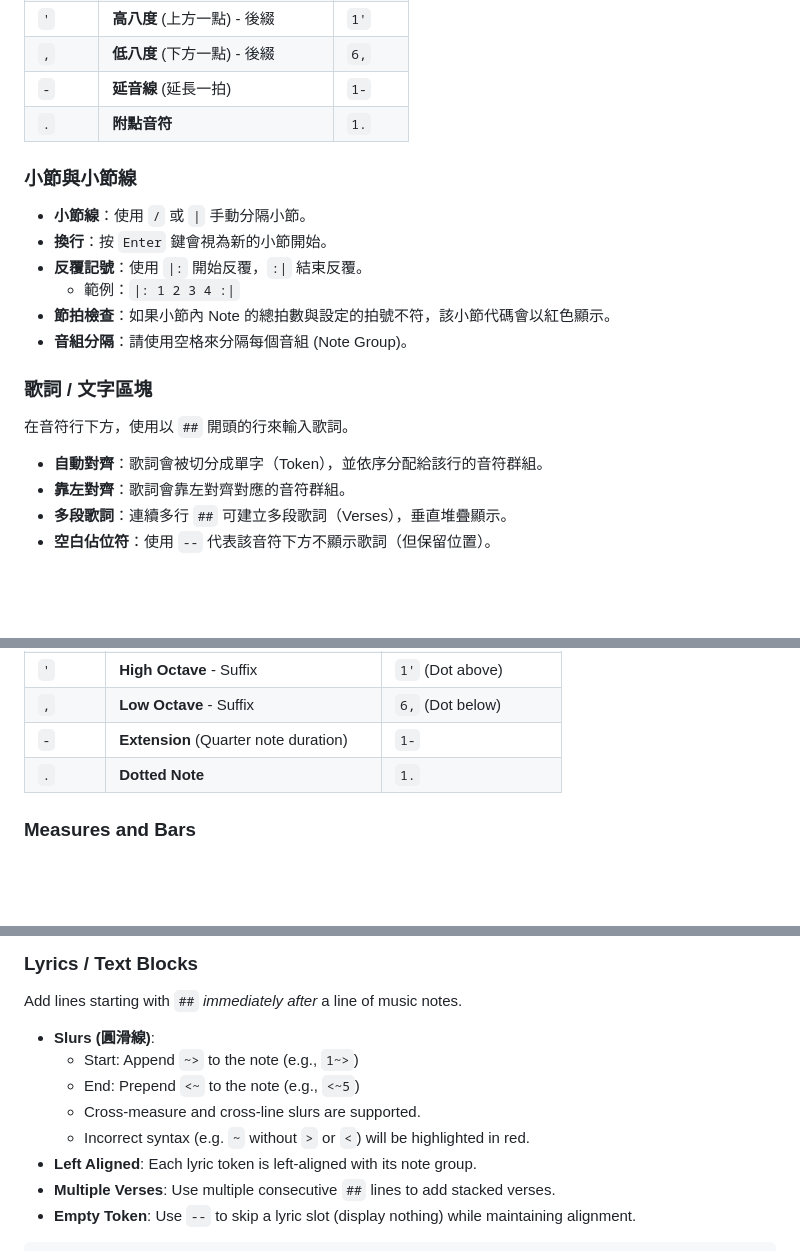
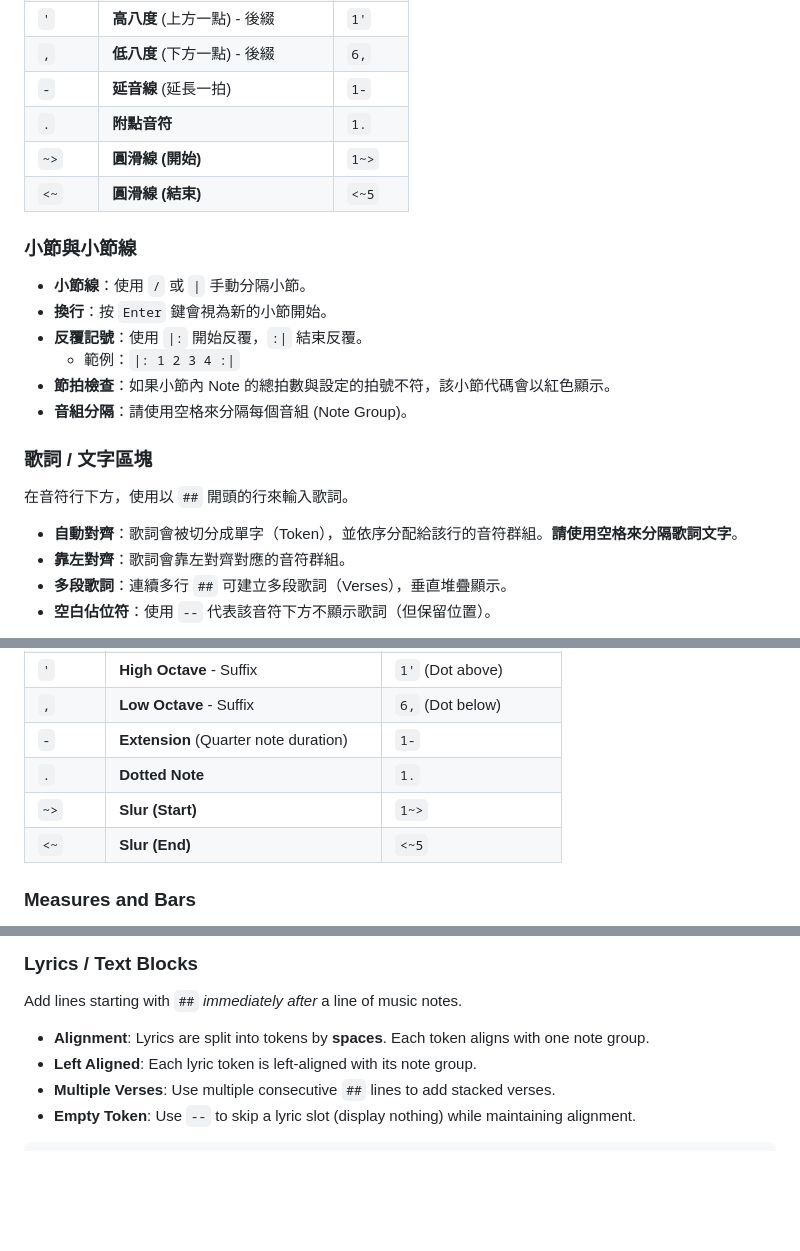
Before and after one commit to tiunn/jianpu, a Markdown page: README.md, 3 parts joined by grey strips. Rendered like a GitHub page; blank space fills up the shorter version.

Commit message:
docs: Update README with slur syntax and lyrics alignment guide

```diff
--- a/README.md
+++ b/README.md
@@ -33,6 +33,8 @@
 | `,` | **低八度** (下方一點) - 後綴 | `6,` |
 | `-` | **延音線** (延長一拍) | `1-` |
 | `.` | **附點音符** | `1.` |
+| `~>` | **圓滑線 (開始)** | `1~>` |
+| `<~` | **圓滑線 (結束)** | `<~5` |
 
 ### 小節與小節線
 - **小節線**：使用 `/` 或 `|` 手動分隔小節。
@@ -41,9 +43,10 @@
   - 範例：`|: 1 2 3 4 :|`
 - **節拍檢查**：如果小節內 Note 的總拍數與設定的拍號不符，該小節代碼會以紅色顯示。
 - **音組分隔**：請使用空格來分隔每個音組 (Note Group)。
+
 ### 歌詞 / 文字區塊
 在音符行下方，使用以 `##` 開頭的行來輸入歌詞。
-- **自動對齊**：歌詞會被切分成單字（Token），並依序分配給該行的音符群組。
+- **自動對齊**：歌詞會被切分成單字（Token），並依序分配給該行的音符群組。**請使用空格來分隔歌詞文字**。
 - **靠左對齊**：歌詞會靠左對齊對應的音符群組。
 - **多段歌詞**：連續多行 `##` 可建立多段歌詞（Verses），垂直堆疊顯示。
 - **空白佔位符**：使用 `--` 代表該音符下方不顯示歌詞（但保留位置）。
@@ -107,6 +110,8 @@ Type notes using numbers `1-7` and `0` for rests.
 | `,` | **Low Octave** - Suffix | `6,` (Dot below) |
 | `-` | **Extension** (Quarter note duration) | `1-` |
 | `.` | **Dotted Note** | `1.` |
+| `~>` | **Slur (Start)** | `1~>` |
+| `<~` | **Slur (End)** | `<~5` |
 
 ### Measures and Bars
 - **Bar Lines**: Use `/` or `|` to manually separate notes into measures.
@@ -118,11 +123,7 @@ Type notes using numbers `1-7` and `0` for rests.
 
 ### Lyrics / Text Blocks
 Add lines starting with `##` *immediately after* a line of music notes.
-- **Slurs (圓滑線)**:
-  - Start: Append `~>` to the note (e.g., `1~>`)
-  - End: Prepend `<~` to the note (e.g., `<~5`)
-  - Cross-measure and cross-line slurs are supported.
-  - Incorrect syntax (e.g. `~` without `>` or `<`) will be highlighted in red.
+- **Alignment**: Lyrics are split into tokens by **spaces**. Each token aligns with one note group.
 - **Left Aligned**: Each lyric token is left-aligned with its note group.
 - **Multiple Verses**: Use multiple consecutive `##` lines to add stacked verses.
 - **Empty Token**: Use `--` to skip a lyric slot (display nothing) while maintaining alignment.
```
